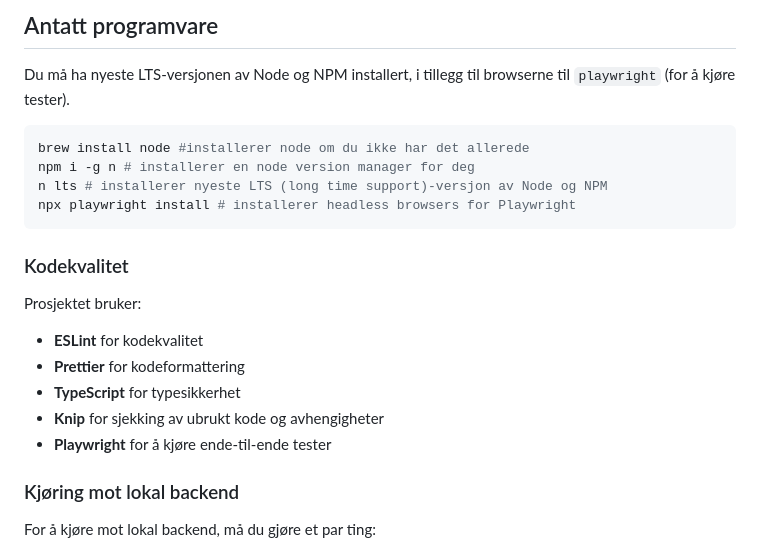
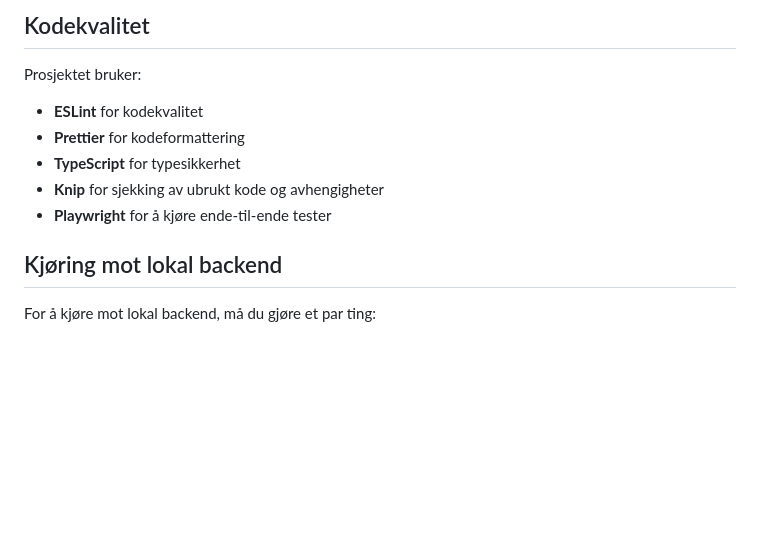
Before and after one commit to navikt/watson-sok, a Markdown page: README.md, the part around one of its changes. Drawn GitHub-style; folded sections open; blank space fills up the shorter version.

````diff
--- a/README.md
+++ b/README.md
@@ -62,16 +78,5 @@ npm run dev
 
-## Antatt programvare
-
-Du må ha nyeste LTS-versjonen av Node og NPM installert, i tillegg til browserne til `playwright` (for å kjøre tester).
-
-```bash
-brew install node #installerer node om du ikke har det allerede
-npm i -g n # installerer en node version manager for deg
-n lts # installerer nyeste LTS (long time support)-versjon av Node og NPM
-npx playwright install # installerer headless browsers for Playwright
-```
-
-### Kodekvalitet
+## Kodekvalitet
 
 Prosjektet bruker:
 
@@ -81,7 +86,7 @@ Prosjektet bruker:
 - **Knip** for sjekking av ubrukt kode og avhengigheter
 - **Playwright** for å kjøre ende-til-ende tester
 
-### Kjøring mot lokal backend
+## Kjøring mot lokal backend
 
 For å kjøre mot lokal backend, må du gjøre et par ting:
 
````
Also changed, not shown: other parts of README.md (+48 -9 lines).
